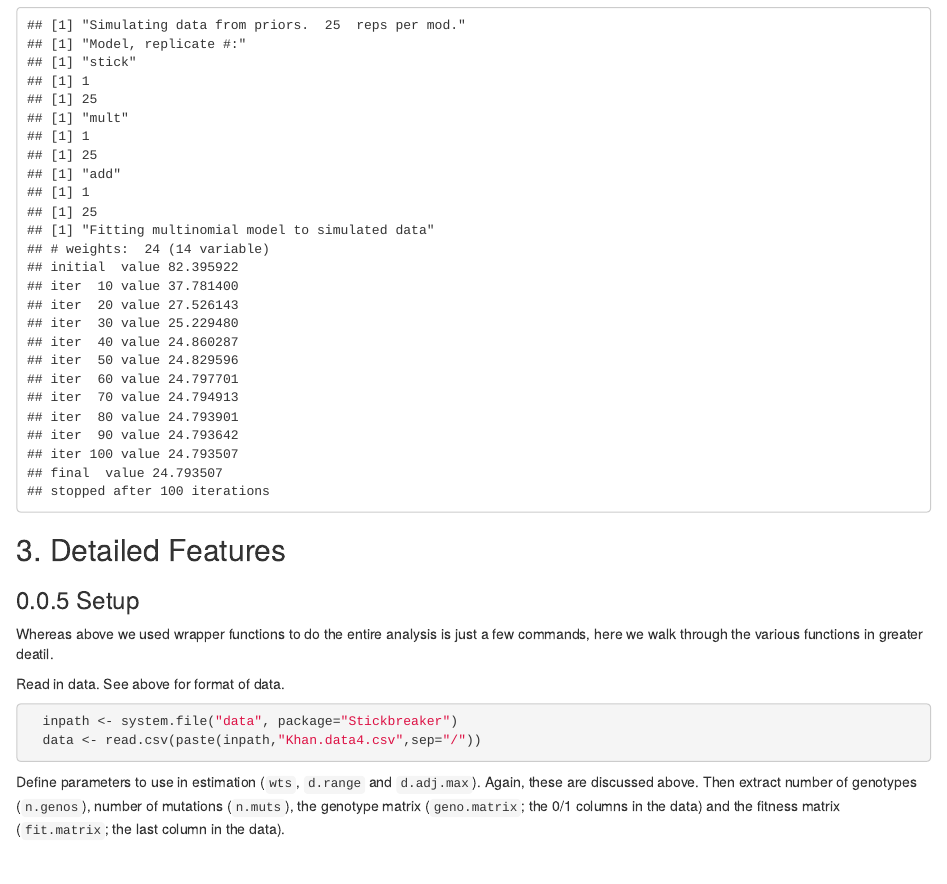
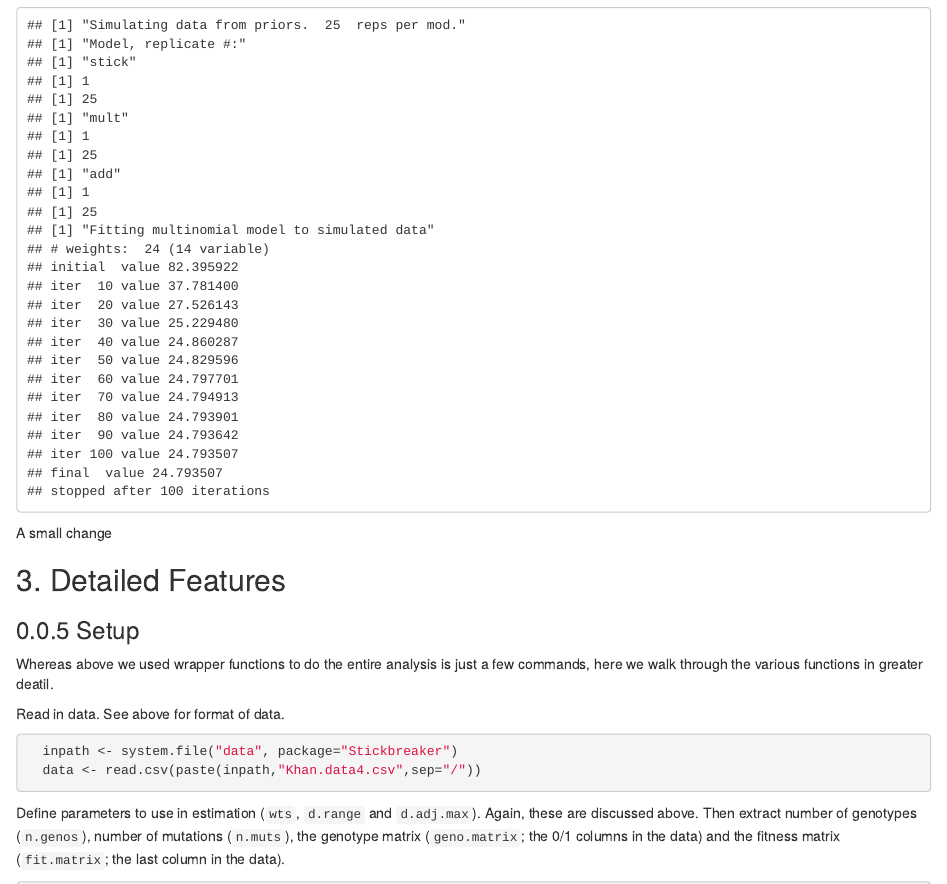
Before and after one commit to jtvanleuven/Stickbreaker, an R Markdown document (vignettes/Stick-vignette-v2.Rmd): the page in a window 1100 px wide, from 2000 px down. Rendered offline with R 4.5, knitr and Pandoc, with nearby package versions; code that draws random numbers runs with fixed seeds of ours; common packages that the code uses without loading them are loaded.

Commit message:
A small change

````diff
--- a/vignettes/Stick-vignette-v2.Rmd
+++ b/vignettes/Stick-vignette-v2.Rmd
@@ -84,6 +84,7 @@ Add mention of `min.R2`.
   posterior.results <- simulate.data.calculate.posteriors(fit.results$fit.smry, data, analysis.name, coes.prior, sig.prior, d.range, d.adj.max, wts, n.samps.per.mod, min.R2)
 ```
 
+A small change
 
 ## 3. Detailed Features {-}
 
````
